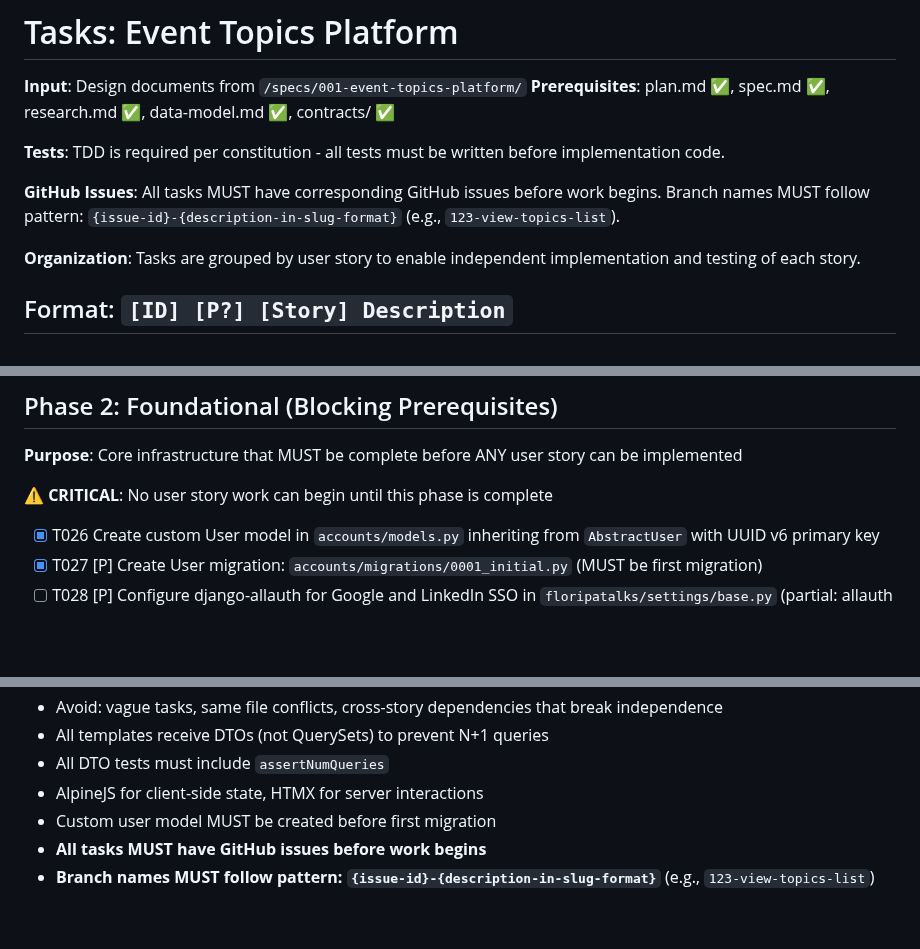
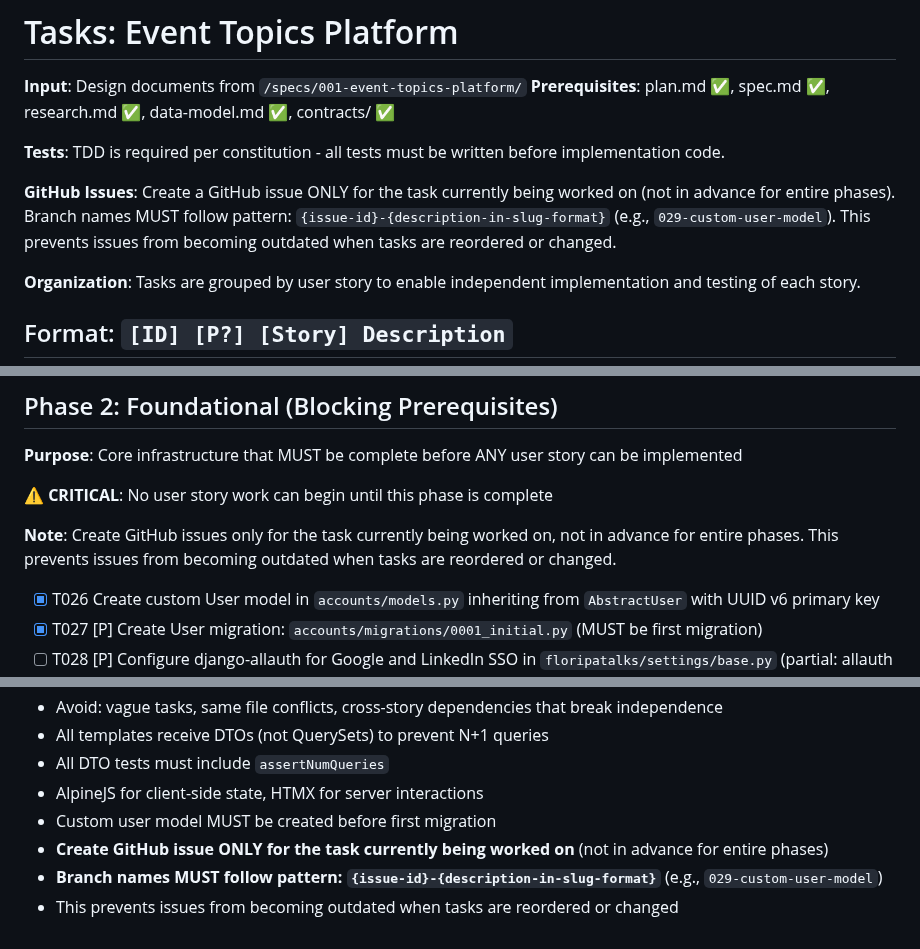
Before and after one commit to rodbv/floripatalks, a Markdown page: specs/001-event-topics-platform/tasks.md, 3 parts joined by grey strips. GitHub-like rendering; blank space fills up the shorter version.

Commit message:
chore: update GitHub issue creation and branch naming guidelines

```diff
--- a/specs/001-event-topics-platform/tasks.md
+++ b/specs/001-event-topics-platform/tasks.md
@@ -5,7 +5,7 @@
 
 **Tests**: TDD is required per constitution - all tests must be written before implementation code.
 
-**GitHub Issues**: All tasks MUST have corresponding GitHub issues before work begins. Branch names MUST follow pattern: `{issue-id}-{description-in-slug-format}` (e.g., `123-view-topics-list`).
+**GitHub Issues**: Create a GitHub issue ONLY for the task currently being worked on (not in advance for entire phases). Branch names MUST follow pattern: `{issue-id}-{description-in-slug-format}` (e.g., `029-custom-user-model`). This prevents issues from becoming outdated when tasks are reordered or changed.
 
 **Organization**: Tasks are grouped by user story to enable independent implementation and testing of each story.
 
@@ -84,6 +84,8 @@
 **Purpose**: Core infrastructure that MUST be complete before ANY user story can be implemented
 
 **⚠️ CRITICAL**: No user story work can begin until this phase is complete
+
+**Note**: Create GitHub issues only for the task currently being worked on, not in advance for entire phases. This prevents issues from becoming outdated when tasks are reordered or changed.
 
 - [x] T026 Create custom User model in `accounts/models.py` inheriting from `AbstractUser` with UUID v6 primary key
 - [x] T027 [P] Create User migration: `accounts/migrations/0001_initial.py` (MUST be first migration)
@@ -522,5 +524,6 @@ With multiple developers:
 - All DTO tests must include `assertNumQueries`
 - AlpineJS for client-side state, HTMX for server interactions
 - Custom user model MUST be created before first migration
-- **All tasks MUST have GitHub issues before work begins**
-- **Branch names MUST follow pattern: `{issue-id}-{description-in-slug-format}`** (e.g., `123-view-topics-list`)
+- **Create GitHub issue ONLY for the task currently being worked on** (not in advance for entire phases)
+- **Branch names MUST follow pattern: `{issue-id}-{description-in-slug-format}`** (e.g., `029-custom-user-model`)
+- This prevents issues from becoming outdated when tasks are reordered or changed
```
Also changed, not shown: .specify/memory/constitution.md (+11 -10 lines).
